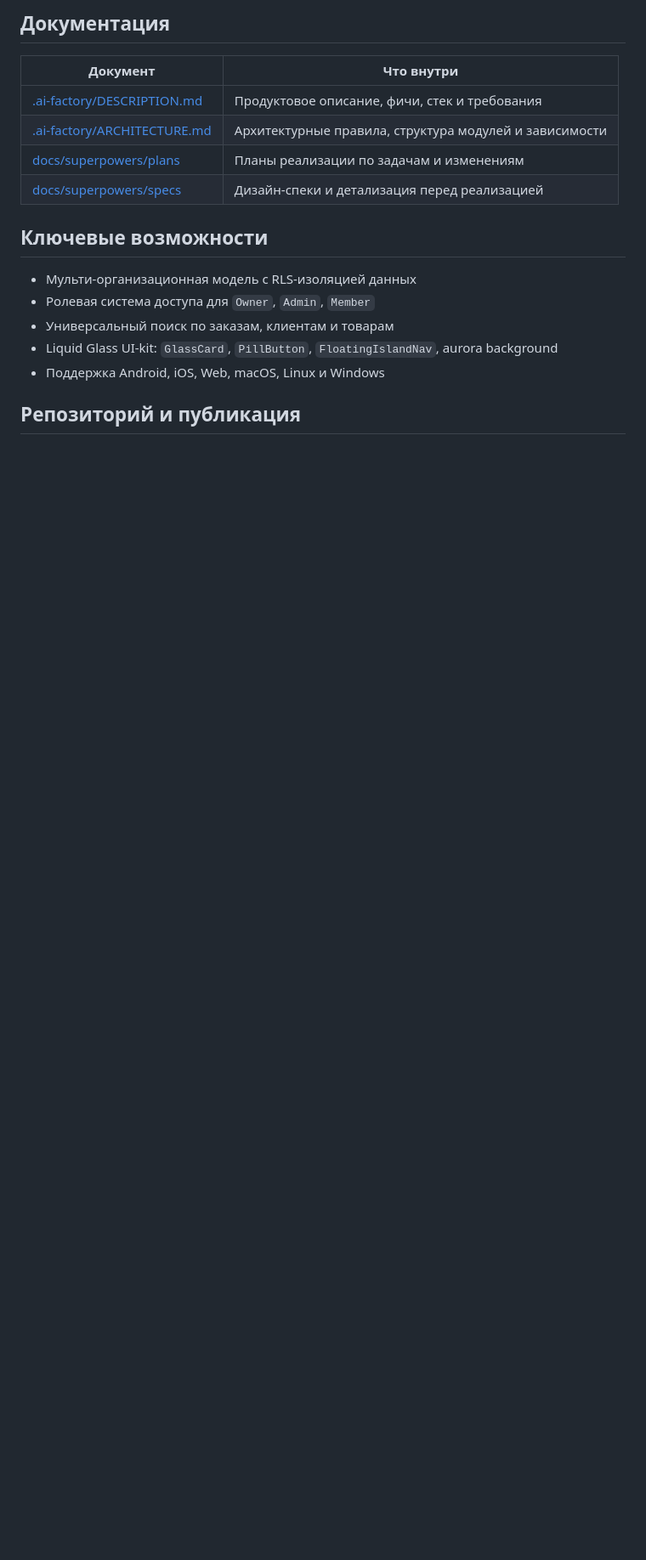
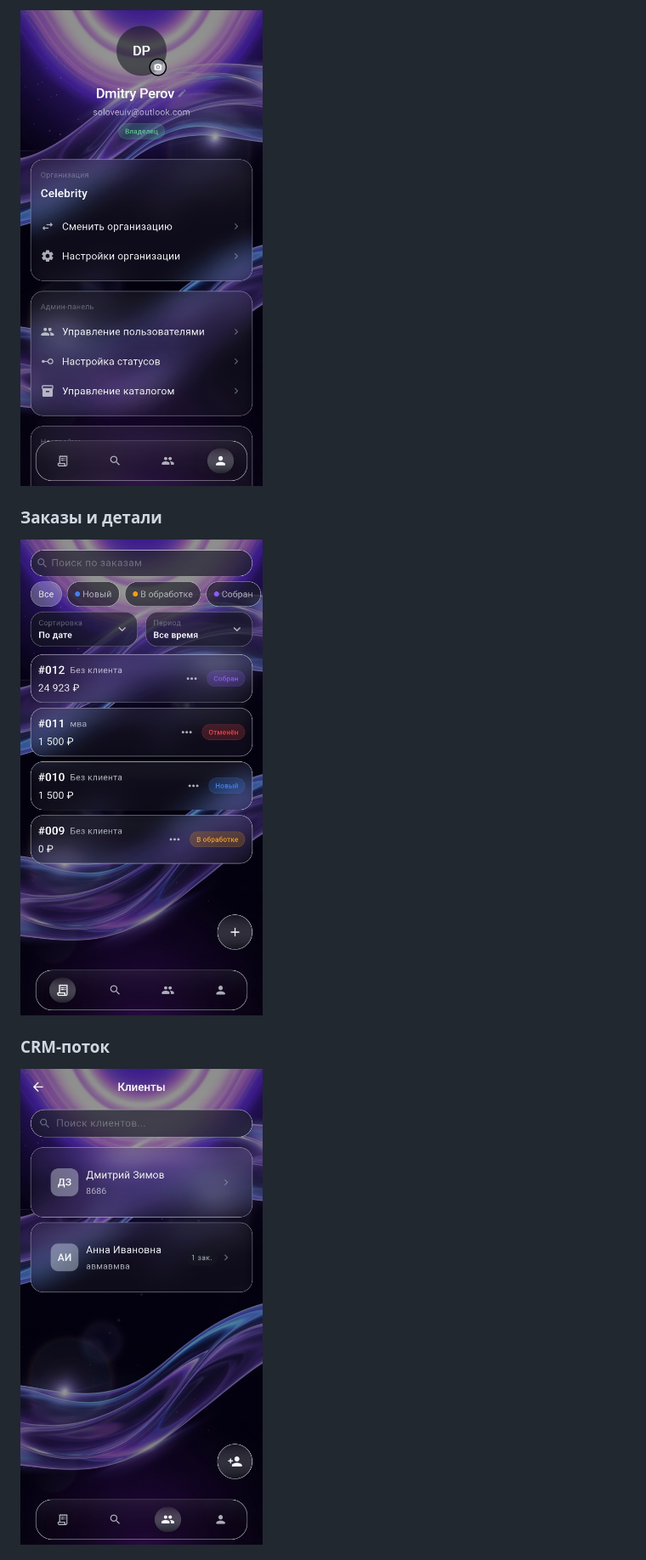
Before and after one commit to SilaVoin/DeskflowPrj, a Markdown page: README.md, the part around the change printed below. Shown: that part at 85% size. GitHub-like rendering; pictures changed too: assets/readme/crm-flow.jpg (added), assets/readme/main-screen.jpg (added), assets/readme/orders-screen.jpg (added); blank space fills up the shorter version.

Commit message:
docs: trim readme and add app screenshots

```diff
--- a/README.md
+++ b/README.md
@@ -52,20 +17,11 @@ docs/         implementation plans and design specs
 
-## Документация
+![Основной экран Deskflow](assets/readme/main-screen.jpg)
 
-| Документ | Что внутри |
-|----------|------------|
-| [.ai-factory/DESCRIPTION.md](.ai-factory/DESCRIPTION.md) | Продуктовое описание, фичи, стек и требования |
-| [.ai-factory/ARCHITECTURE.md](.ai-factory/ARCHITECTURE.md) | Архитектурные правила, структура модулей и зависимости |
-| [docs/superpowers/plans](docs/superpowers/plans) | Планы реализации по задачам и изменениям |
-| [docs/superpowers/specs](docs/superpowers/specs) | Дизайн-спеки и детализация перед реализацией |
+### Заказы и детали
 
-## Ключевые возможности
+![Экран заказов Deskflow](assets/readme/orders-screen.jpg)
 
-- Мульти-организационная модель с RLS-изоляцией данных
-- Ролевая система доступа для `Owner`, `Admin`, `Member`
-- Универсальный поиск по заказам, клиентам и товарам
-- Liquid Glass UI-kit: `GlassCard`, `PillButton`, `FloatingIslandNav`, aurora background
-- Поддержка Android, iOS, Web, macOS, Linux и Windows
+### CRM-поток
 
-## Репозиторий и публикация
+![CRM-поток Deskflow](assets/readme/crm-flow.jpg)
 
```
Also changed, not shown: other parts of README.md (+5 -38 lines), 1 other file.
